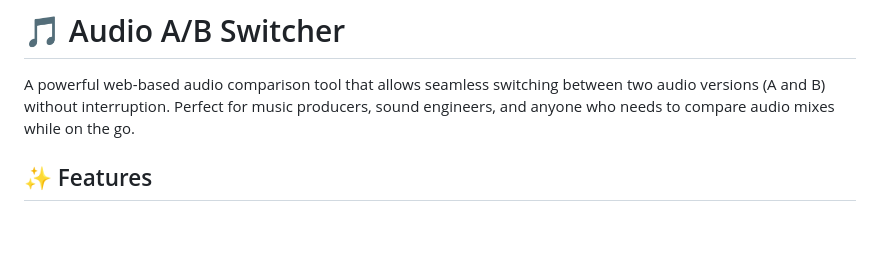
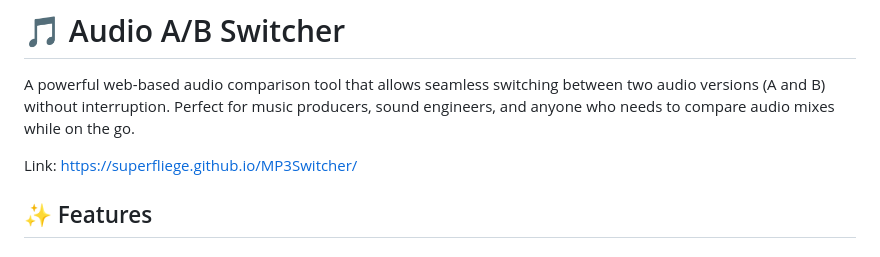
Before and after one commit to superfliege/MP3Switcher, a Markdown page: README.md, the part around the change. GitHub-like rendering; blank space fills up the shorter version.

Commit message:
Add project link to README
Added a link to the project website for easy access.

```diff
--- a/README.md
+++ b/README.md
@@ -1,6 +1,8 @@
 # 🎵 Audio A/B Switcher
 
 A powerful web-based audio comparison tool that allows seamless switching between two audio versions (A and B) without interruption. Perfect for music producers, sound engineers, and anyone who needs to compare audio mixes while on the go.
+
+Link: https://superfliege.github.io/MP3Switcher/
 
 ## ✨ Features
 
```
